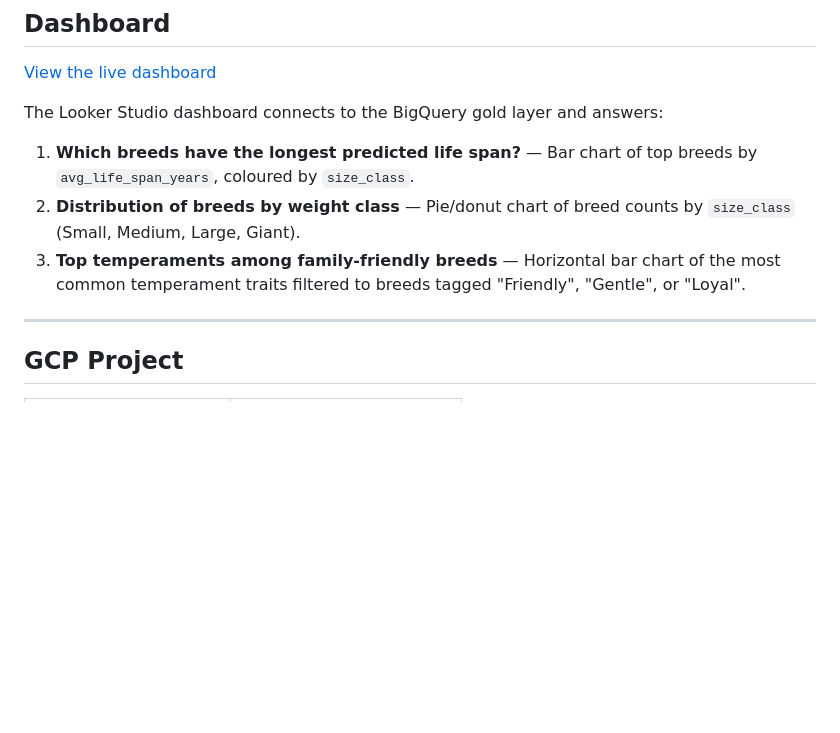
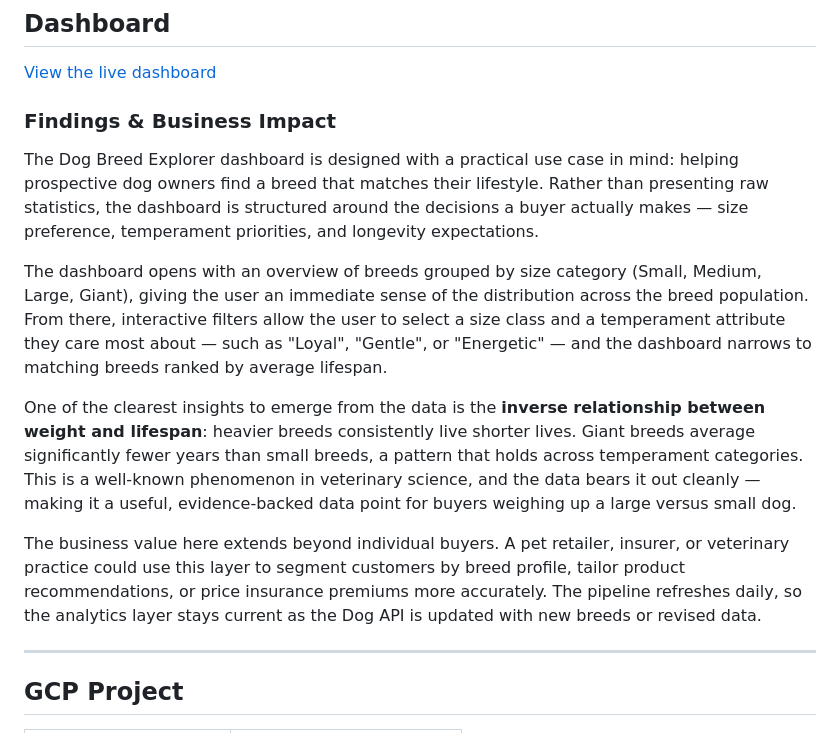
Before and after one commit to AnnaMacKenzie98/dog-breed-explorer, a Markdown page: README.md, the part around the change. Drawn GitHub-style; blank space fills up the shorter version.

Commit message:
docs: add dashboard narrative to README
Co-Authored-By: Claude Sonnet 4.6 <noreply@anthropic.com>

```diff
--- a/README.md
+++ b/README.md
@@ -46,11 +46,15 @@ IaC: Terraform (BigQuery datasets, GCS bucket, service account, Scheduler)
 
 [View the live dashboard](https://lookerstudio.google.com/u/0/reporting/494020bd-53f5-4f87-853c-2fb15184c4bc/page/aShsF)
 
-The Looker Studio dashboard connects to the BigQuery gold layer and answers:
+### Findings & Business Impact
 
-1. **Which breeds have the longest predicted life span?** — Bar chart of top breeds by `avg_life_span_years`, coloured by `size_class`.
-2. **Distribution of breeds by weight class** — Pie/donut chart of breed counts by `size_class` (Small, Medium, Large, Giant).
-3. **Top temperaments among family-friendly breeds** — Horizontal bar chart of the most common temperament traits filtered to breeds tagged "Friendly", "Gentle", or "Loyal".
+The Dog Breed Explorer dashboard is designed with a practical use case in mind: helping prospective dog owners find a breed that matches their lifestyle. Rather than presenting raw statistics, the dashboard is structured around the decisions a buyer actually makes — size preference, temperament priorities, and longevity expectations.
+
+The dashboard opens with an overview of breeds grouped by size category (Small, Medium, Large, Giant), giving the user an immediate sense of the distribution across the breed population. From there, interactive filters allow the user to select a size class and a temperament attribute they care most about — such as "Loyal", "Gentle", or "Energetic" — and the dashboard narrows to matching breeds ranked by average lifespan.
+
+One of the clearest insights to emerge from the data is the **inverse relationship between weight and lifespan**: heavier breeds consistently live shorter lives. Giant breeds average significantly fewer years than small breeds, a pattern that holds across temperament categories. This is a well-known phenomenon in veterinary science, and the data bears it out cleanly — making it a useful, evidence-backed data point for buyers weighing up a large versus small dog.
+
+The business value here extends beyond individual buyers. A pet retailer, insurer, or veterinary practice could use this layer to segment customers by breed profile, tailor product recommendations, or price insurance premiums more accurately. The pipeline refreshes daily, so the analytics layer stays current as the Dog API is updated with new breeds or revised data.
 
 ---
 
```
